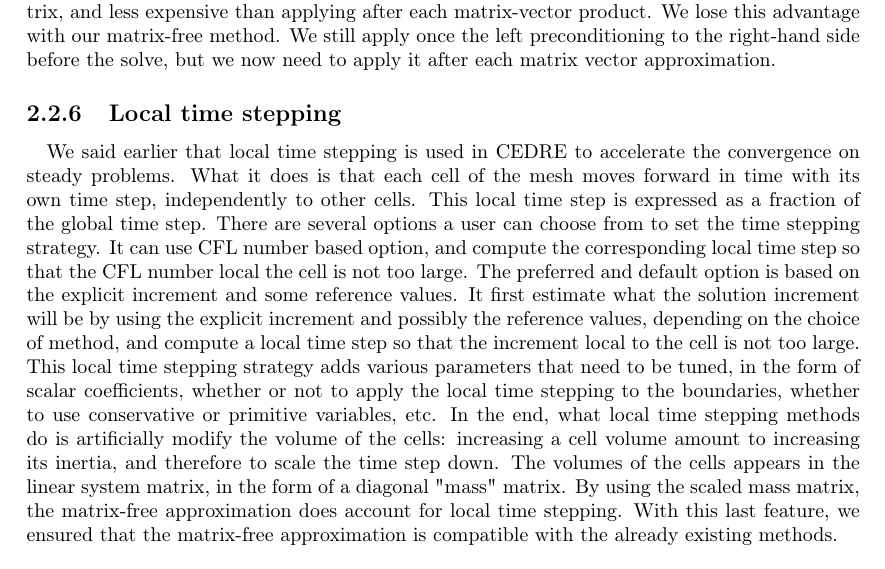
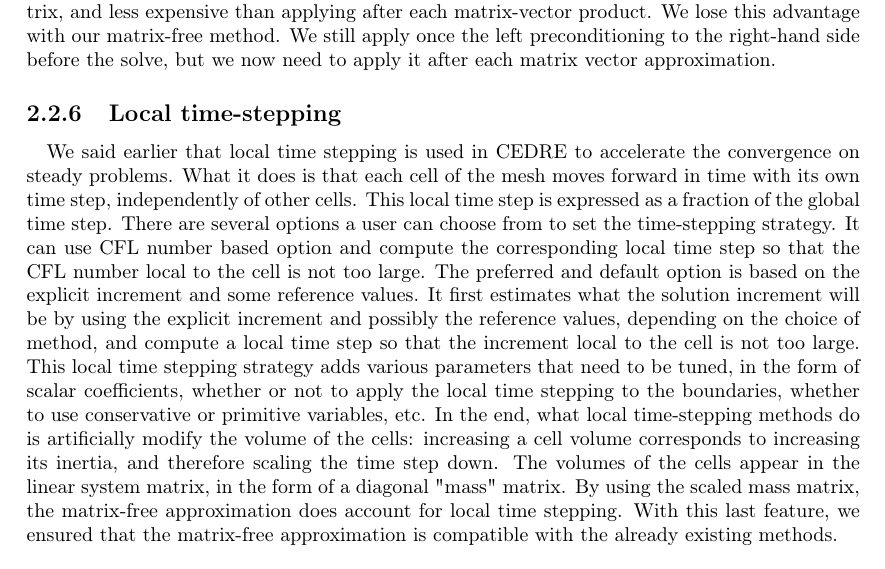
Before and after one commit to pierreXVI/thesis, a LaTeX thesis (main.tex, which reads 2.tex): part of page 40 of 62, cut so that both start at the same text. Compiled offline with pdfLaTeX.

Commit message:
Grammarly

```diff
--- a/2.tex
+++ b/2.tex
@@ -335,19 +335,19 @@
       We still apply once the left preconditioning to the right-hand side before the solve, but we now need to apply it after each matrix vector approximation.
 
 
-    \subsection{Local time stepping}
+    \subsection{Local time-stepping}
 
       \paragraph{}
       We said earlier that local time stepping is used in CEDRE to accelerate the convergence on steady problems.
-      What it does is that each cell of the mesh moves forward in time with its own time step, independently to other cells.
+      What it does is that each cell of the mesh moves forward in time with its own time step, independently of other cells.
       This local time step is expressed as a fraction of the global time step.
-      There are several options a user can choose from to set the time stepping strategy.
-      It can use CFL number based option, and compute the corresponding local time step so that the CFL number local the cell is not too large.
+      There are several options a user can choose from to set the time-stepping strategy.
+      It can use CFL number based option and compute the corresponding local time step so that the CFL number local to the cell is not too large.
       The preferred and default option is based on the explicit increment and some reference values.
-      It first estimate what the solution increment will be by using the explicit increment and possibly the reference values, depending on the choice of method, and compute a local time step so that the increment local to the cell is not too large.
+      It first estimates what the solution increment will be by using the explicit increment and possibly the reference values, depending on the choice of method, and compute a local time step so that the increment local to the cell is not too large.
       This local time stepping strategy adds various parameters that need to be tuned, in the form of scalar coefficients, whether or not to apply the local time stepping to the boundaries, whether to use conservative or primitive variables, etc.
-      In the end, what local time stepping methods do is artificially modify the volume of the cells: increasing a cell volume amount to increasing its inertia, and therefore to scale the time step down.
-      The volumes of the cells appears in the linear system matrix, in the form of a diagonal "mass" matrix.
+      In the end, what local time-stepping methods do is artificially modify the volume of the cells: increasing a cell volume corresponds to increasing its inertia, and therefore scaling the time step down.
+      The volumes of the cells appear in the linear system matrix, in the form of a diagonal "mass" matrix.
       By using the scaled mass matrix, the matrix-free approximation does account for local time stepping.
       With this last feature, we ensured that the matrix-free approximation is compatible with the already existing methods.
 
```
